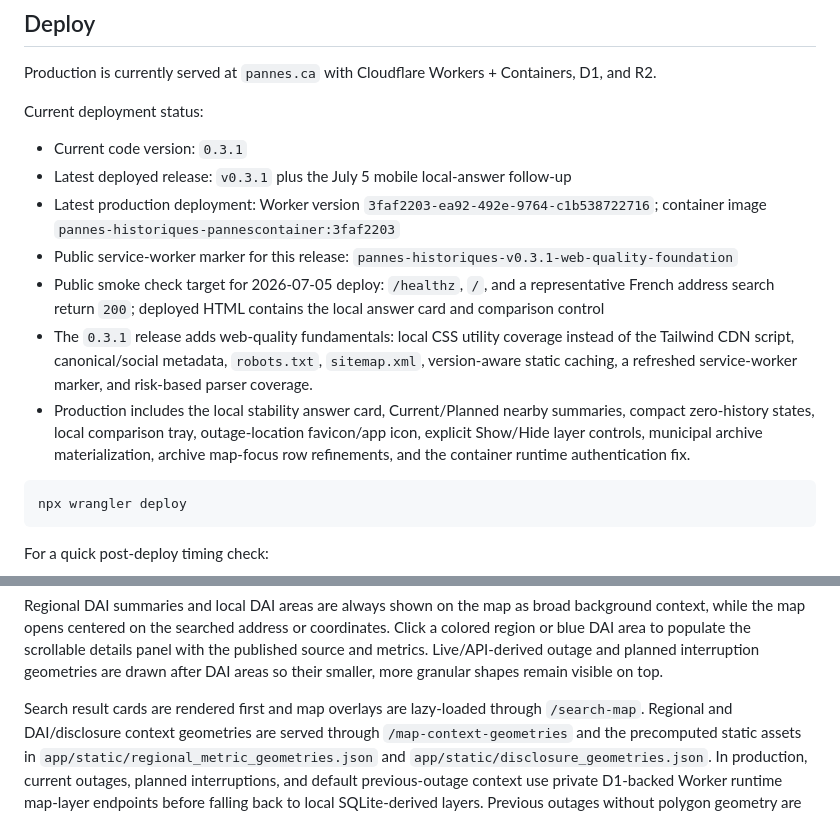
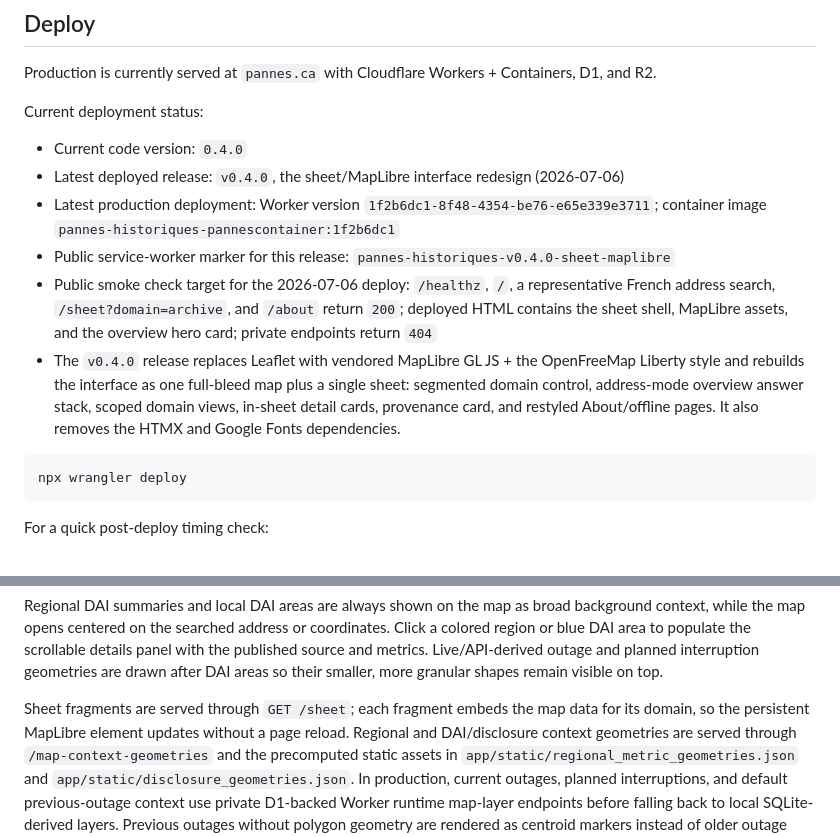
Before and after one commit to dlq/pannes-historiques, a Markdown page: README.md, 2 parts joined by grey strips. Rendered like a GitHub page.

````diff
--- a/README.md
+++ b/README.md
@@ -60,13 +60,12 @@ Production is currently served at `pannes.ca` with Cloudflare Workers + Containe
 
 Current deployment status:
 
-- Current code version: `0.3.1`
-- Latest deployed release: `v0.3.1` plus the July 5 mobile local-answer follow-up
-- Latest production deployment: Worker version `3faf2203-ea92-492e-9764-c1b538722716`; container image `pannes-historiques-pannescontainer:3faf2203`
-- Public service-worker marker for this release: `pannes-historiques-v0.3.1-web-quality-foundation`
-- Public smoke check target for 2026-07-05 deploy: `/healthz`, `/`, and a representative French address search return `200`; deployed HTML contains the local answer card and comparison control
-- The `0.3.1` release adds web-quality fundamentals: local CSS utility coverage instead of the Tailwind CDN script, canonical/social metadata, `robots.txt`, `sitemap.xml`, version-aware static caching, a refreshed service-worker marker, and risk-based parser coverage.
-- Production includes the local stability answer card, Current/Planned nearby summaries, compact zero-history states, local comparison tray, outage-location favicon/app icon, explicit Show/Hide layer controls, municipal archive materialization, archive map-focus row refinements, and the container runtime authentication fix.
+- Current code version: `0.4.0`
+- Latest deployed release: `v0.4.0`, the sheet/MapLibre interface redesign (2026-07-06)
+- Latest production deployment: Worker version `1f2b6dc1-8f48-4354-be76-e65e339e3711`; container image `pannes-historiques-pannescontainer:1f2b6dc1`
+- Public service-worker marker for this release: `pannes-historiques-v0.4.0-sheet-maplibre`
+- Public smoke check target for the 2026-07-06 deploy: `/healthz`, `/`, a representative French address search, `/sheet?domain=archive`, and `/about` return `200`; deployed HTML contains the sheet shell, MapLibre assets, and the overview hero card; private endpoints return `404`
+- The `v0.4.0` release replaces Leaflet with vendored MapLibre GL JS + the OpenFreeMap Liberty style and rebuilds the interface as one full-bleed map plus a single sheet: segmented domain control, address-mode overview answer stack, scoped domain views, in-sheet detail cards, provenance card, and restyled About/offline pages. It also removes the HTMX and Google Fonts dependencies.
 
 ```bash
 npx wrangler deploy
@@ -164,7 +163,8 @@ colored region or blue DAI area to populate the scrollable details panel with th
 and metrics. Live/API-derived outage and planned interruption geometries are drawn after DAI areas so
 their smaller, more granular shapes remain visible on top.
 
-Search result cards are rendered first and map overlays are lazy-loaded through `/search-map`.
+Sheet fragments are served through `GET /sheet`; each fragment embeds the map data for its domain,
+so the persistent MapLibre element updates without a page reload.
 Regional and DAI/disclosure context geometries are served through `/map-context-geometries` and the
 precomputed static assets in `app/static/regional_metric_geometries.json` and
 `app/static/disclosure_geometries.json`. In production, current outages, planned interruptions, and
````
Also changed, not shown: docs/architecture.md (+1 -1 lines), docs/user-stories.md (+12 -9 lines).
